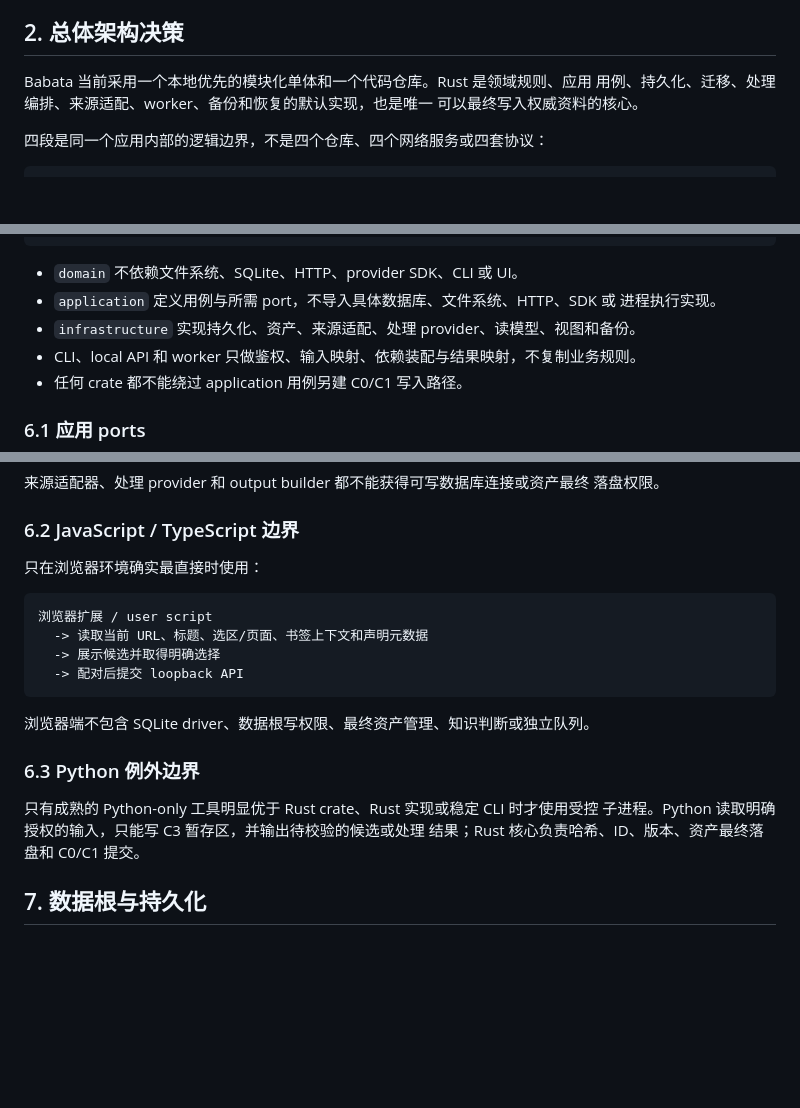
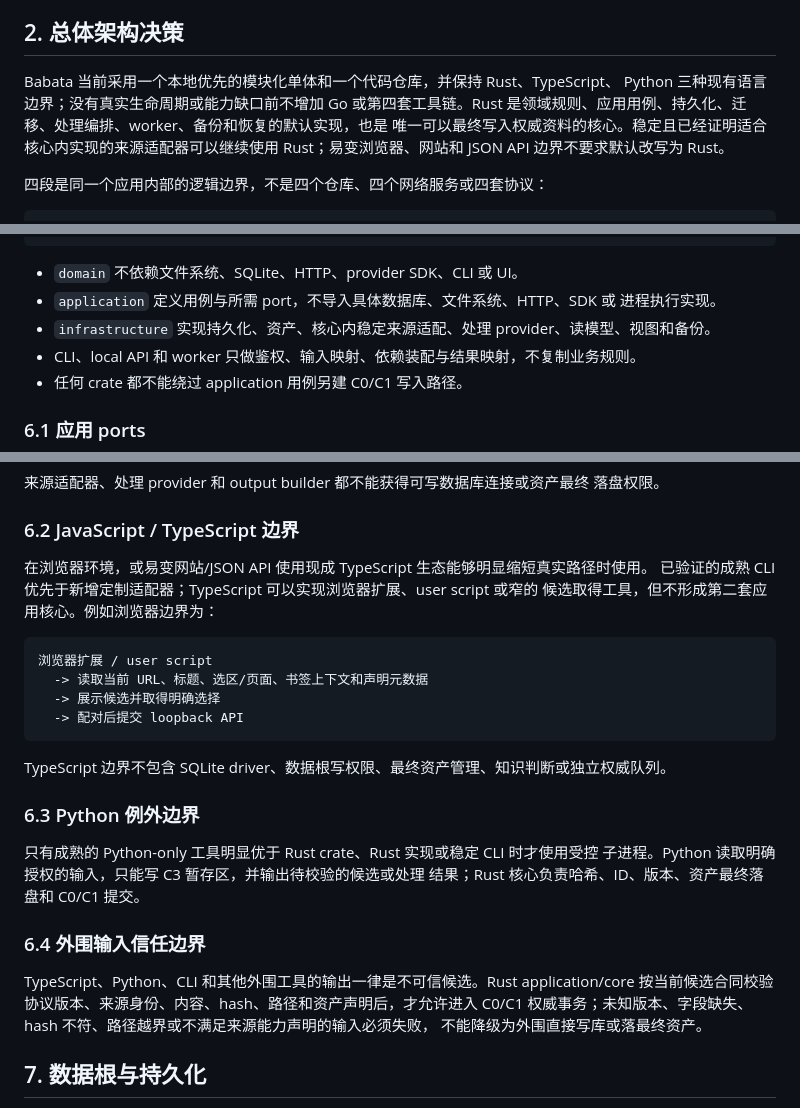
Before and after one commit to jadelaglace/babata, a Markdown page: 00_docs/03_architecture/03_ARCHITECTURE.md, 3 parts joined by grey strips. Rendered like a GitHub page; blank space fills up the shorter version.

Commit message:
docs: clarify language and writer boundaries

````diff
--- a/00_docs/03_architecture/03_ARCHITECTURE.md
+++ b/00_docs/03_architecture/03_ARCHITECTURE.md
@@ -21,9 +21,11 @@
 
 ## 2. 总体架构决策
 
-Babata 当前采用一个本地优先的模块化单体和一个代码仓库。Rust 是领域规则、应用
-用例、持久化、迁移、处理编排、来源适配、worker、备份和恢复的默认实现，也是唯一
-可以最终写入权威资料的核心。
+Babata 当前采用一个本地优先的模块化单体和一个代码仓库，并保持 Rust、TypeScript、
+Python 三种现有语言边界；没有真实生命周期或能力缺口前不增加 Go 或第四套工具链。Rust
+是领域规则、应用用例、持久化、迁移、处理编排、worker、备份和恢复的默认实现，也是
+唯一可以最终写入权威资料的核心。稳定且已经证明适合核心内实现的来源适配器可以继续使用
+Rust；易变浏览器、网站和 JSON API 边界不要求默认改写为 Rust。
 
 四段是同一个应用内部的逻辑边界，不是四个仓库、四个网络服务或四套协议：
 
@@ -300,7 +302,7 @@ domain <- application <- infrastructure
 - `domain` 不依赖文件系统、SQLite、HTTP、provider SDK、CLI 或 UI。
 - `application` 定义用例与所需 port，不导入具体数据库、文件系统、HTTP、SDK 或
   进程执行实现。
-- `infrastructure` 实现持久化、资产、来源适配、处理 provider、读模型、视图和备份。
+- `infrastructure` 实现持久化、资产、核心内稳定来源适配、处理 provider、读模型、视图和备份。
 - CLI、local API 和 worker 只做鉴权、输入映射、依赖装配与结果映射，不复制业务规则。
 - 任何 crate 都不能绕过 application 用例另建 C0/C1 写入路径。
 
@@ -327,7 +329,9 @@ domain <- application <- infrastructure
 
 ### 6.2 JavaScript / TypeScript 边界
 
-只在浏览器环境确实最直接时使用：
+在浏览器环境，或易变网站/JSON API 使用现成 TypeScript 生态能够明显缩短真实路径时使用。
+已验证的成熟 CLI 优先于新增定制适配器；TypeScript 可以实现浏览器扩展、user script 或窄的
+候选取得工具，但不形成第二套应用核心。例如浏览器边界为：
 
 ```text
 浏览器扩展 / user script
@@ -336,13 +340,20 @@ domain <- application <- infrastructure
   -> 配对后提交 loopback API
 ```
 
-浏览器端不包含 SQLite driver、数据根写权限、最终资产管理、知识判断或独立队列。
+TypeScript 边界不包含 SQLite driver、数据根写权限、最终资产管理、知识判断或独立权威队列。
 
 ### 6.3 Python 例外边界
 
 只有成熟的 Python-only 工具明显优于 Rust crate、Rust 实现或稳定 CLI 时才使用受控
 子进程。Python 读取明确授权的输入，只能写 C3 暂存区，并输出待校验的候选或处理
 结果；Rust 核心负责哈希、ID、版本、资产最终落盘和 C0/C1 提交。
+
+### 6.4 外围输入信任边界
+
+TypeScript、Python、CLI 和其他外围工具的输出一律是不可信候选。Rust application/core
+按当前候选合同校验协议版本、来源身份、内容、hash、路径和资产声明后，才允许进入 C0/C1
+权威事务；未知版本、字段缺失、hash 不符、路径越界或不满足来源能力声明的输入必须失败，
+不能降级为外围直接写库或落最终资产。
 
 ## 7. 数据根与持久化
 
````
Also changed, not shown: 00_docs/00_requirements/00_REQUIREMENTS.md (+8 -1 lines).
